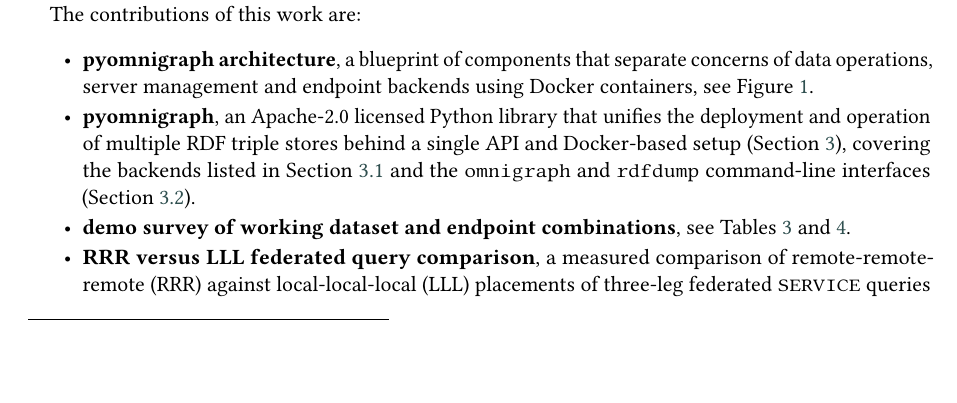
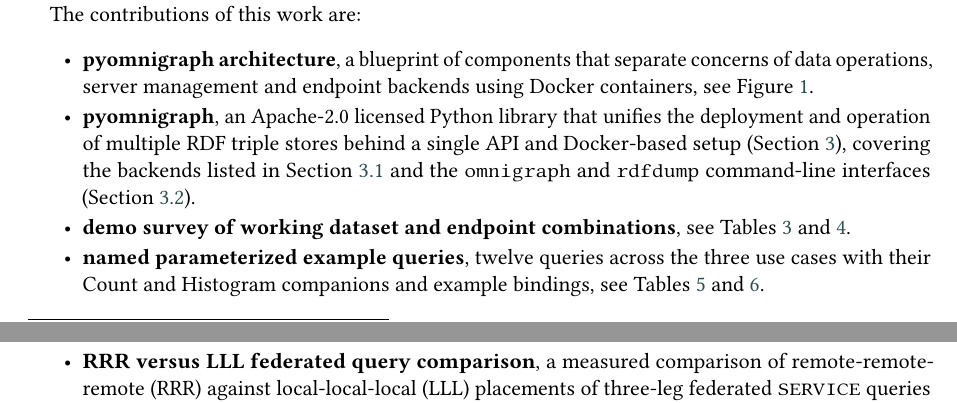
Before and after one commit to WolfgangFahl/pyomnigraphPaper, a LaTeX document (main.tex): part of page 2 of 15 before the commit and two parts of pages 2 and 3 of 15 after it, the two joined at a grey line, cut so that both start at the same text, the shorter picture padded with empty space. Compiled offline with pdfLaTeX; a LaTeX package or settings file that is missing is left out.

Commit message:
introduction: named parameterized example queries contribution bullet per CL comment - covers the Q dimension of the U,Q,D,B space

```diff
--- a/main.tex
+++ b/main.tex
@@ -181,6 +181,7 @@
 \item \textbf{pyomnigraph architecture}, a blueprint of components that separate concerns of data operations, server management and endpoint backends using Docker containers, see Figure~\ref{fig:architecture}.
 \item \textbf{pyomnigraph}, an Apache-2.0 licensed Python library that unifies the deployment and operation of multiple RDF triple stores behind a single API and Docker-based setup (Section~\ref{sec:resource}), covering the backends listed in Section~\ref{sec:backends} and the \texttt{omnigraph} and \texttt{rdfdump} command-line interfaces (Section~\ref{sec:cli}).
 \item \textbf{demo survey of working dataset and endpoint combinations}, see Tables~\ref{tab:backends} and \ref{tab:subgraphs}.
+\item \textbf{named parameterized example queries}, twelve queries across the three use cases with their Count and Histogram companions and example bindings, see Tables~\ref{tab:usecasequeries} and \ref{tab:histograms}.
 \item \textbf{RRR versus LLL federated query comparison}, a measured comparison of remote-remote-remote (RRR) against local-local-local (LLL) placements of three-leg federated \texttt{SERVICE} queries across four local backends, including the executor versus \texttt{SERVICE} target compatibility matrix and engine-specific failure modes (Section~\ref{sec:evaluation}, Tables~\ref{tab:llldiagonal} and \ref{tab:servicematrix}).
 \end{itemize}
 
```
